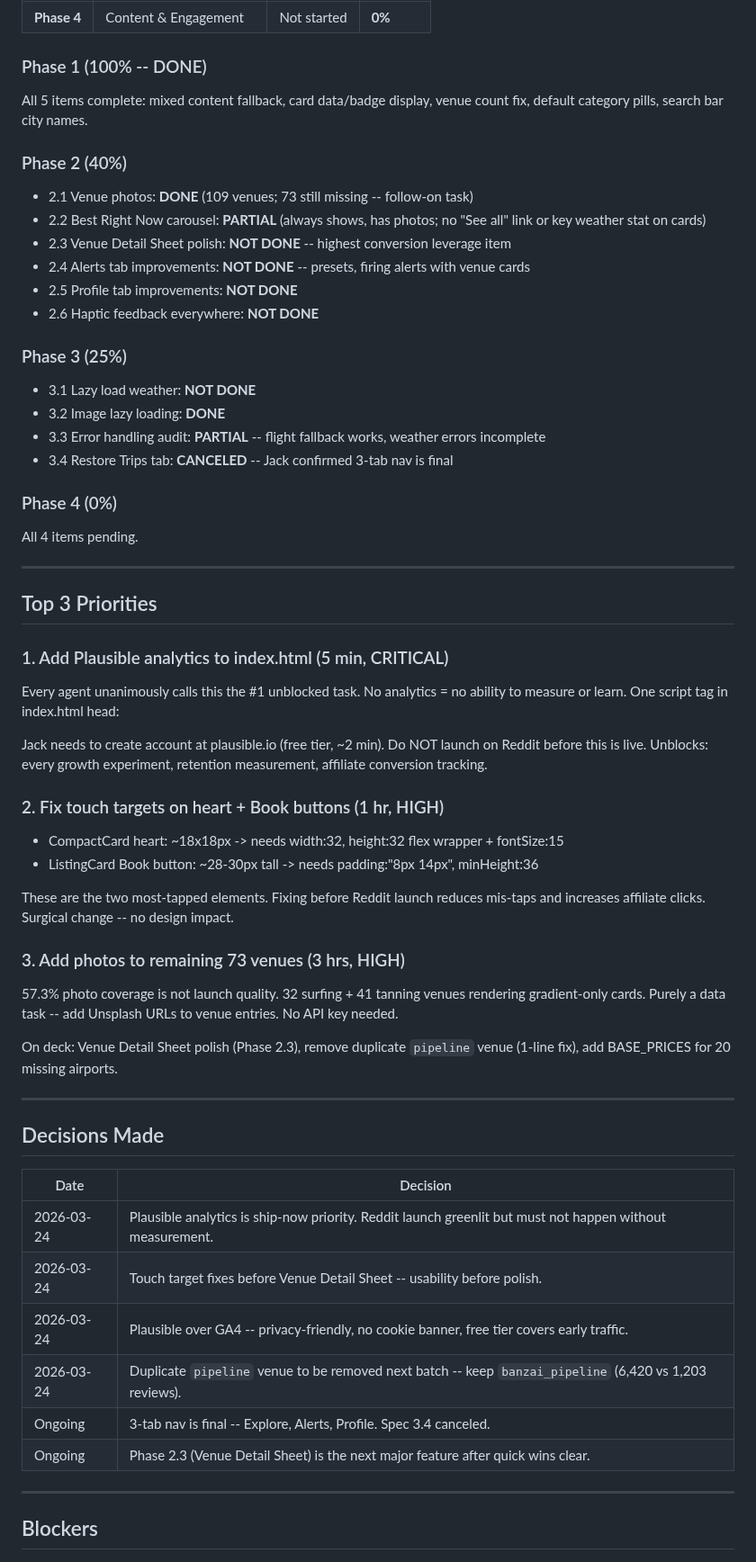
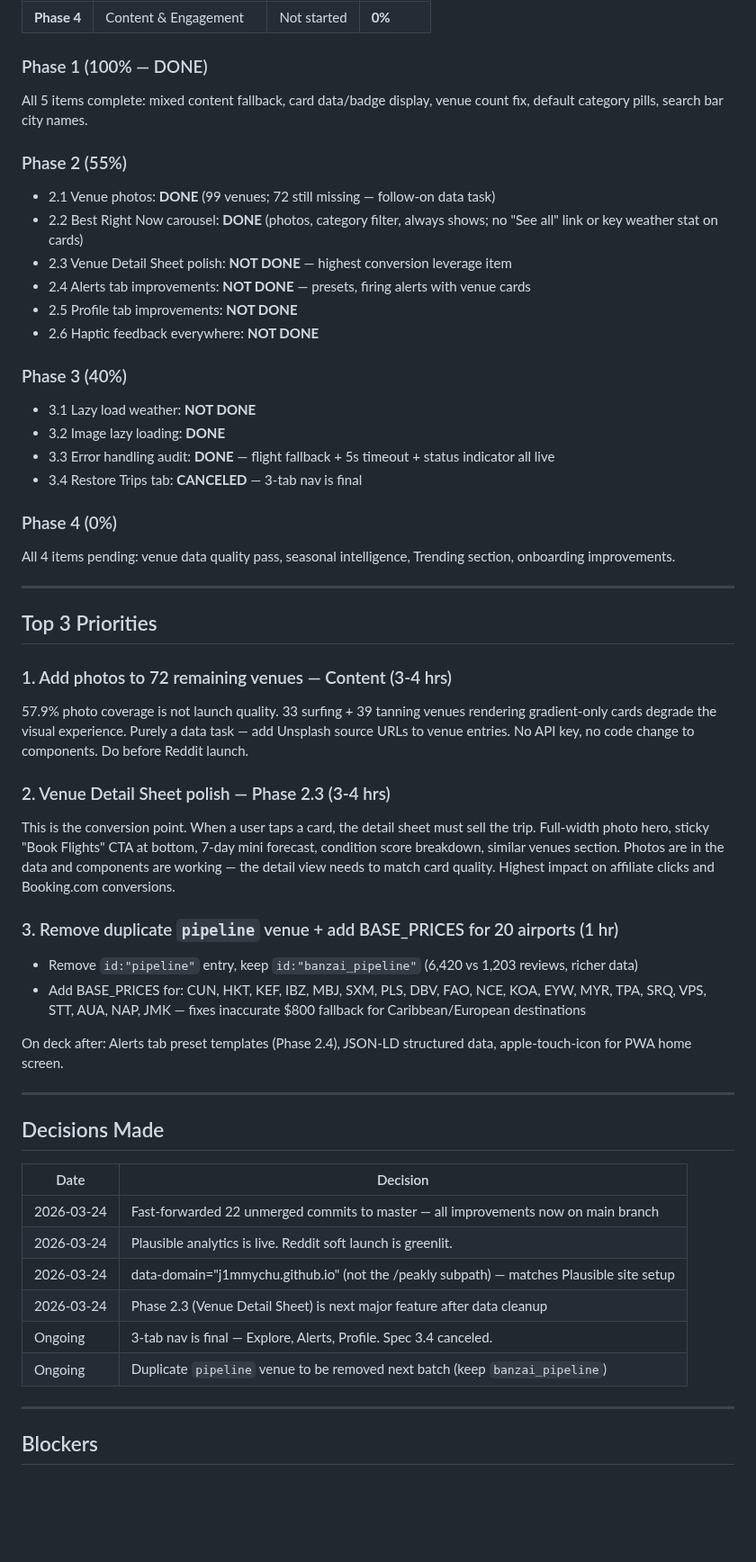
Before and after one commit to j1mmychu/peakly, a Markdown page: reports/pm-report.md, the part around one of its changes. Shown at 90% size. GitHub-like rendering; blank space fills up the shorter version.

```diff
--- a/reports/pm-report.md
+++ b/reports/pm-report.md
@@ -44,47 +61,40 @@ Key context: MagicSeaweed dead + Surfline at $100/yr = ready-made frustrated aud
 | **Phase 4** | Content & Engagement | Not started | **0%** |
 
-### Phase 1 (100% -- DONE)
+### Phase 1 (100% — DONE)
 All 5 items complete: mixed content fallback, card data/badge display, venue count fix, default category pills, search bar city names.
 
-### Phase 2 (40%)
-- 2.1 Venue photos: **DONE** (109 venues; 73 still missing -- follow-on task)
-- 2.2 Best Right Now carousel: **PARTIAL** (always shows, has photos; no "See all" link or key weather stat on cards)
-- 2.3 Venue Detail Sheet polish: **NOT DONE** -- highest conversion leverage item
-- 2.4 Alerts tab improvements: **NOT DONE** -- presets, firing alerts with venue cards
+### Phase 2 (55%)
+- 2.1 Venue photos: **DONE** (99 venues; 72 still missing — follow-on data task)
+- 2.2 Best Right Now carousel: **DONE** (photos, category filter, always shows; no "See all" link or key weather stat on cards)
+- 2.3 Venue Detail Sheet polish: **NOT DONE** — highest conversion leverage item
+- 2.4 Alerts tab improvements: **NOT DONE** — presets, firing alerts with venue cards
 - 2.5 Profile tab improvements: **NOT DONE**
 - 2.6 Haptic feedback everywhere: **NOT DONE**
 
-### Phase 3 (25%)
+### Phase 3 (40%)
 - 3.1 Lazy load weather: **NOT DONE**
 - 3.2 Image lazy loading: **DONE**
-- 3.3 Error handling audit: **PARTIAL** -- flight fallback works, weather errors incomplete
-- 3.4 Restore Trips tab: **CANCELED** -- Jack confirmed 3-tab nav is final
+- 3.3 Error handling audit: **DONE** — flight fallback + 5s timeout + status indicator all live
+- 3.4 Restore Trips tab: **CANCELED** — 3-tab nav is final
 
 ### Phase 4 (0%)
-All 4 items pending.
+All 4 items pending: venue data quality pass, seasonal intelligence, Trending section, onboarding improvements.
 
 ---
 
 ## Top 3 Priorities
 
-### 1. Add Plausible analytics to index.html (5 min, CRITICAL)
-Every agent unanimously calls this the #1 unblocked task. No analytics = no ability to measure or learn. One script tag in index.html head:
+### 1. Add photos to 72 remaining venues — Content (3-4 hrs)
+57.9% photo coverage is not launch quality. 33 surfing + 39 tanning venues rendering gradient-only cards degrade the visual experience. Purely a data task — add Unsplash source URLs to venue entries. No API key, no code change to components. Do before Reddit launch.
 
-  <script defer data-domain="j1mmychu.github.io/peakly" src="https://plausible.io/js/script.js"></script>
+### 2. Venue Detail Sheet polish — Phase 2.3 (3-4 hrs)
+This is the conversion point. When a user taps a card, the detail sheet must sell the trip. Full-width photo hero, sticky "Book Flights" CTA at bottom, 7-day mini forecast, condition score breakdown, similar venues section. Photos are in the data and components are working — the detail view needs to match card quality. Highest impact on affiliate clicks and Booking.com conversions.
 
-Jack needs to create account at plausible.io (free tier, ~2 min). Do NOT launch on Reddit before this is live.
-Unblocks: every growth experiment, retention measurement, affiliate conversion tracking.
+### 3. Remove duplicate `pipeline` venue + add BASE_PRICES for 20 airports (1 hr)
+- Remove `id:"pipeline"` entry, keep `id:"banzai_pipeline"` (6,420 vs 1,203 reviews, richer data)
+- Add BASE_PRICES for: CUN, HKT, KEF, IBZ, MBJ, SXM, PLS, DBV, FAO, NCE, KOA, EYW, MYR, TPA, SRQ, VPS, STT, AUA, NAP, JMK — fixes inaccurate $800 fallback for Caribbean/European destinations
 
-### 2. Fix touch targets on heart + Book buttons (1 hr, HIGH)
-- CompactCard heart: ~18x18px -> needs width:32, height:32 flex wrapper + fontSize:15
-- ListingCard Book button: ~28-30px tall -> needs padding:"8px 14px", minHeight:36
-
-These are the two most-tapped elements. Fixing before Reddit launch reduces mis-taps and increases affiliate clicks. Surgical change -- no design impact.
-
-### 3. Add photos to remaining 73 venues (3 hrs, HIGH)
-57.3% photo coverage is not launch quality. 32 surfing + 41 tanning venues rendering gradient-only cards. Purely a data task -- add Unsplash URLs to venue entries. No API key needed.
-
-On deck: Venue Detail Sheet polish (Phase 2.3), remove duplicate `pipeline` venue (1-line fix), add BASE_PRICES for 20 missing airports.
+On deck after: Alerts tab preset templates (Phase 2.4), JSON-LD structured data, apple-touch-icon for PWA home screen.
 
 ---
 
@@ -92,12 +102,12 @@ On deck: Venue Detail Sheet polish (Phase 2.3), remove duplicate `pipeline` venu
 
 | Date | Decision |
 |------|----------|
-| 2026-03-24 | Plausible analytics is ship-now priority. Reddit launch greenlit but must not happen without measurement. |
-| 2026-03-24 | Touch target fixes before Venue Detail Sheet -- usability before polish. |
-| 2026-03-24 | Plausible over GA4 -- privacy-friendly, no cookie banner, free tier covers early traffic. |
-| 2026-03-24 | Duplicate `pipeline` venue to be removed next batch -- keep `banzai_pipeline` (6,420 vs 1,203 reviews). |
-| Ongoing | 3-tab nav is final -- Explore, Alerts, Profile. Spec 3.4 canceled. |
-| Ongoing | Phase 2.3 (Venue Detail Sheet) is the next major feature after quick wins clear. |
+| 2026-03-24 | Fast-forwarded 22 unmerged commits to master — all improvements now on main branch |
+| 2026-03-24 | Plausible analytics is live. Reddit soft launch is greenlit. |
+| 2026-03-24 | data-domain="j1mmychu.github.io" (not the /peakly subpath) — matches Plausible site setup |
+| 2026-03-24 | Phase 2.3 (Venue Detail Sheet) is next major feature after data cleanup |
+| Ongoing | 3-tab nav is final — Explore, Alerts, Profile. Spec 3.4 canceled. |
+| Ongoing | Duplicate `pipeline` venue to be removed next batch (keep `banzai_pipeline`) |
 
 ---
 
```
Also changed, not shown: other parts of reports/pm-report.md (+44 -27 lines).
